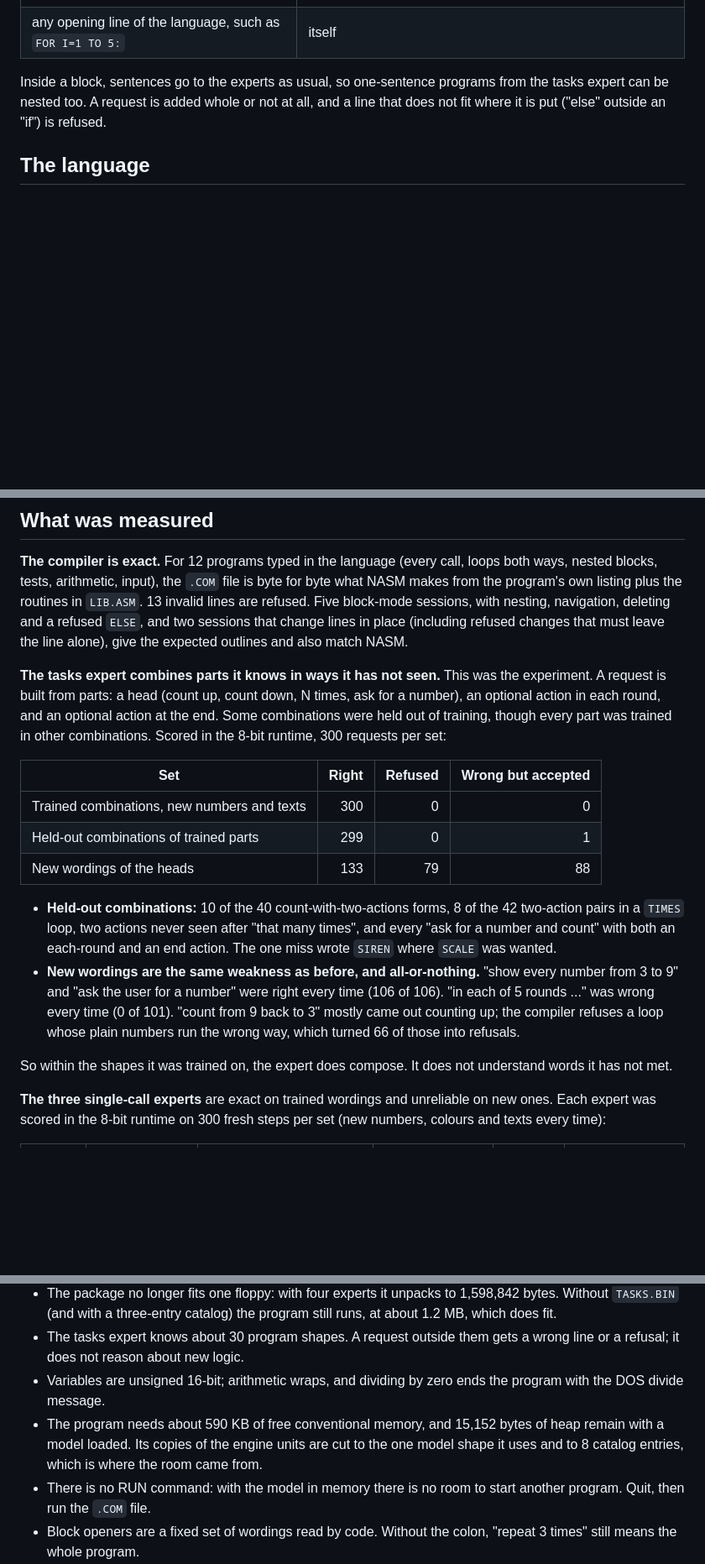
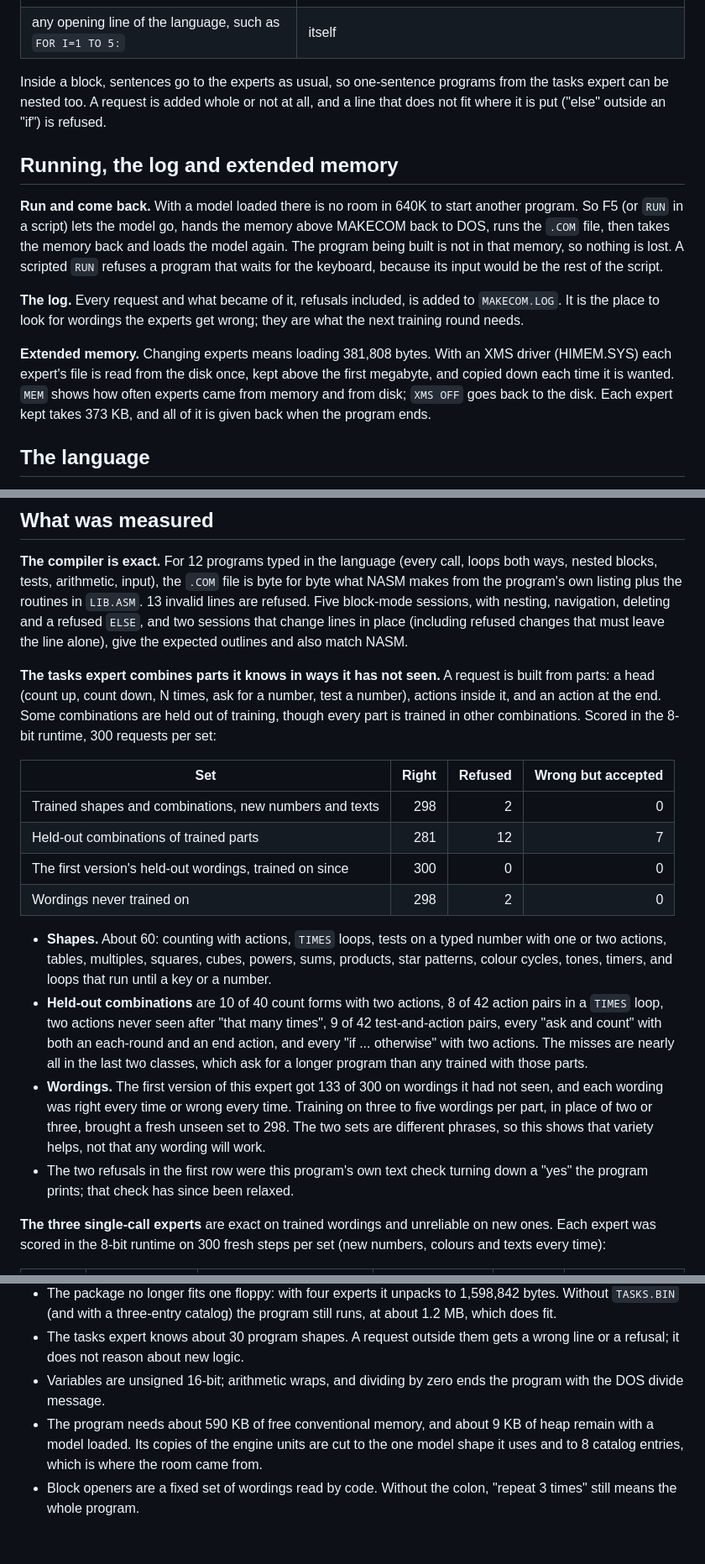
Before and after one commit to FMXExpress/PasTiny, a Markdown page: PasTinyAsm/README.md, 3 parts joined by grey strips. Shown at 84% size. GitHub-like rendering; blank space fills up the shorter version.

```diff
--- a/PasTinyAsm/README.md
+++ b/PasTinyAsm/README.md
@@ -109,6 +129,14 @@ Blocks are opened by code, not by a model, from a small set of wordings:
 
 Inside a block, sentences go to the experts as usual, so one-sentence programs from the tasks expert can be nested too. A request is added whole or not at all, and a line that does not fit where it is put ("else" outside an "if") is refused.
 
+## Running, the log and extended memory
+
+**Run and come back.** With a model loaded there is no room in 640K to start another program. So F5 (or `RUN` in a script) lets the model go, hands the memory above MAKECOM back to DOS, runs the `.COM` file, then takes the memory back and loads the model again. The program being built is not in that memory, so nothing is lost. A scripted `RUN` refuses a program that waits for the keyboard, because its input would be the rest of the script.
+
+**The log.** Every request and what became of it, refusals included, is added to `MAKECOM.LOG`. It is the place to look for wordings the experts get wrong; they are what the next training round needs.
+
+**Extended memory.** Changing experts means loading 381,808 bytes. With an XMS driver (HIMEM.SYS) each expert's file is read from the disk once, kept above the first megabyte, and copied down each time it is wanted. `MEM` shows how often experts came from memory and from disk; `XMS OFF` goes back to the disk. Each expert kept takes 373 KB, and all of it is given back when the program ends.
+
 ## The language
 
 The language exists because Tiny's window is 128 characters for request and answer together. Raw assembly spends that in three or four instructions; this fits a whole small program in one answer. [`TBC.PAS`](TBC.PAS) is the compiler and has the full description.
@@ -139,18 +167,19 @@ Beside the `.COM` file the program writes a complete `.ASM` listing of the main
 
 **The compiler is exact.** For 12 programs typed in the language (every call, loops both ways, nested blocks, tests, arithmetic, input), the `.COM` file is byte for byte what NASM makes from the program's own listing plus the routines in `LIB.ASM`. 13 invalid lines are refused. Five block-mode sessions, with nesting, navigation, deleting and a refused `ELSE`, and two sessions that change lines in place (including refused changes that must leave the line alone), give the expected outlines and also match NASM.
 
-**The tasks expert combines parts it knows in ways it has not seen.** This was the experiment. A request is built from parts: a head (count up, count down, N times, ask for a number), an optional action in each round, and an optional action at the end. Some combinations were held out of training, though every part was trained in other combinations. Scored in the 8-bit runtime, 300 requests per set:
+**The tasks expert combines parts it knows in ways it has not seen.** A request is built from parts: a head (count up, count down, N times, ask for a number, test a number), actions inside it, and an action at the end. Some combinations are held out of training, though every part is trained in other combinations. Scored in the 8-bit runtime, 300 requests per set:
 
 | Set | Right | Refused | Wrong but accepted |
 |---|---:|---:|---:|
-| Trained combinations, new numbers and texts | 300 | 0 | 0 |
-| Held-out combinations of trained parts | 299 | 0 | 1 |
-| New wordings of the heads | 133 | 79 | 88 |
+| Trained shapes and combinations, new numbers and texts | 298 | 2 | 0 |
+| Held-out combinations of trained parts | 281 | 12 | 7 |
+| The first version's held-out wordings, trained on since | 300 | 0 | 0 |
+| Wordings never trained on | 298 | 2 | 0 |
 
-- **Held-out combinations:** 10 of the 40 count-with-two-actions forms, 8 of the 42 two-action pairs in a `TIMES` loop, two actions never seen after "that many times", and every "ask for a number and count" with both an each-round and an end action. The one miss wrote `SIREN` where `SCALE` was wanted.
-- **New wordings are the same weakness as before, and all-or-nothing.** "show every number from 3 to 9" and "ask the user for a number" were right every time (106 of 106). "in each of 5 rounds ..." was wrong every time (0 of 101). "count from 9 back to 3" mostly came out counting up; the compiler refuses a loop whose plain numbers run the wrong way, which turned 66 of those into refusals.
-
-So within the shapes it was trained on, the expert does compose. It does not understand words it has not met.
+- **Shapes.** About 60: counting with actions, `TIMES` loops, tests on a typed number with one or two actions, tables, multiples, squares, cubes, powers, sums, products, star patterns, colour cycles, tones, timers, and loops that run until a key or a number.
+- **Held-out combinations** are 10 of 40 count forms with two actions, 8 of 42 action pairs in a `TIMES` loop, two actions never seen after "that many times", 9 of 42 test-and-action pairs, every "ask and count" with both an each-round and an end action, and every "if ... otherwise" with two actions. The misses are nearly all in the last two classes, which ask for a longer program than any trained with those parts.
+- **Wordings.** The first version of this expert got 133 of 300 on wordings it had not seen, and each wording was right every time or wrong every time. Training on three to five wordings per part, in place of two or three, brought a fresh unseen set to 298. The two sets are different phrases, so this shows that variety helps, not that any wording will work.
+- The two refusals in the first row were this program's own text check turning down a "yes" the program prints; that check has since been relaxed.
 
 **The three single-call experts** are exact on trained wordings and unreliable on new ones. Each expert was scored in the 8-bit runtime on 300 fresh steps per set (new numbers, colours and texts every time):
 
@@ -202,8 +231,7 @@ So more wordings make the experts right on more phrasings, but do not make them
 - The package no longer fits one floppy: with four experts it unpacks to 1,598,842 bytes. Without `TASKS.BIN` (and with a three-entry catalog) the program still runs, at about 1.2 MB, which does fit.
 - The tasks expert knows about 30 program shapes. A request outside them gets a wrong line or a refusal; it does not reason about new logic.
 - Variables are unsigned 16-bit; arithmetic wraps, and dividing by zero ends the program with the DOS divide message.
-- The program needs about 590 KB of free conventional memory, and 15,152 bytes of heap remain with a model loaded. Its copies of the engine units are cut to the one model shape it uses and to 8 catalog entries, which is where the room came from.
-- There is no RUN command: with the model in memory there is no room to start another program. Quit, then run the `.COM` file.
+- The program needs about 590 KB of free conventional memory, and about 9 KB of heap remain with a model loaded. Its copies of the engine units are cut to the one model shape it uses and to 8 catalog entries, which is where the room came from.
 - Block openers are a fixed set of wordings read by code. Without the colon, "repeat 3 times" still means the whole program.
 - The editor shows the code, not your sentences, so a line taken up for changing shows its code. The cursor moves inside the line being typed, but typing always inserts; there is no overwrite mode. It assumes an 80 by 25 text screen.
 - One run of the typed change test stalled in the emulator and three repeats of the same keys did not; I could not find a cause in the program.
```
Also changed, not shown: other parts of PasTinyAsm/README.md (+25 -5 lines), PasTinyAsm/docs/editor-tests.png (added), 1 other file.
